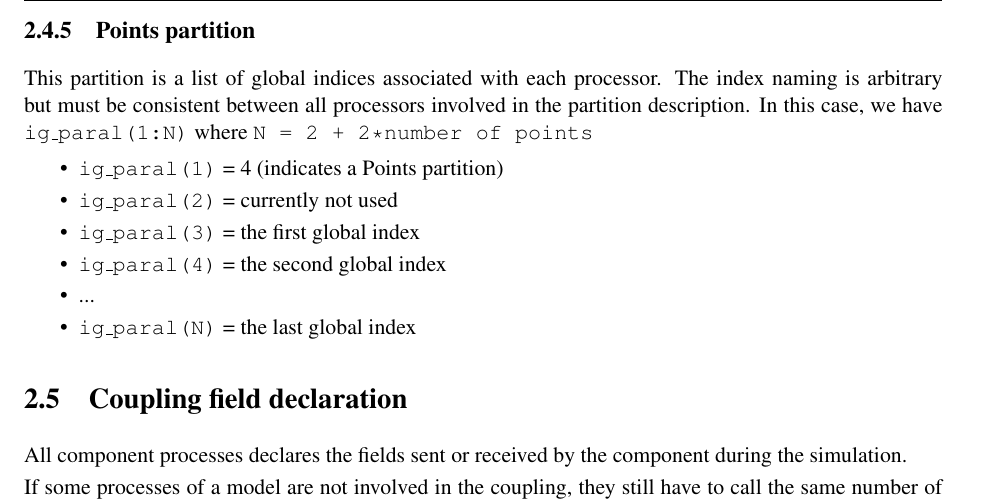
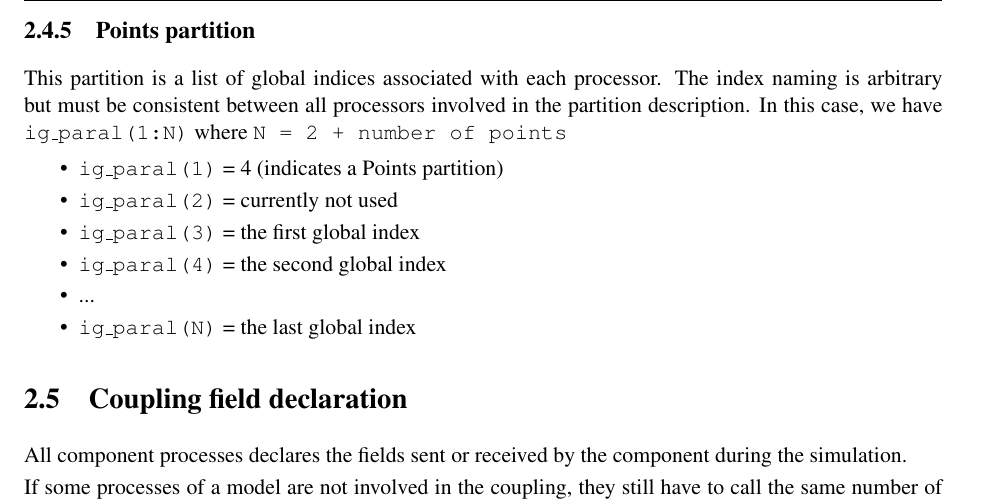
Before and after one commit to COSIMA/oasis3-mct, a LaTeX thesis (doc/oasis3mct_UserGuide.tex, which reads doc/UG2_Model_interfacing.tex): part of page 19 of 56, cut so that both start at the same text. Compiled offline with pdfLaTeX.

Commit message:
Fix small bug for points partition: the size N of the partition description array ig_paral(1:N) is equal to (2 + number of points)
svn path=/trunk/oasis3-mct/; revision=908

```diff
--- a/doc/UG2_Model_interfacing.tex
+++ b/doc/UG2_Model_interfacing.tex
@@ -488,7 +488,7 @@ This partition is a list of global indices associated with each
 processor.  The index naming
 is arbitrary but must be consistent between all processors involved
 in the partition description.  In
-this case, we have {\tt ig\_paral(1:N)} where {\tt N = 2 + 2*number of
+this case, we have {\tt ig\_paral(1:N)} where {\tt N = 2 + number of
   points}
 % \footnote{As for the Box partition, the maximum number of segments
 %   is presently 338; it can be increased by modifying the value of
```
Also changed, not shown: doc/oasis3mct_UserGuide.pdf.
